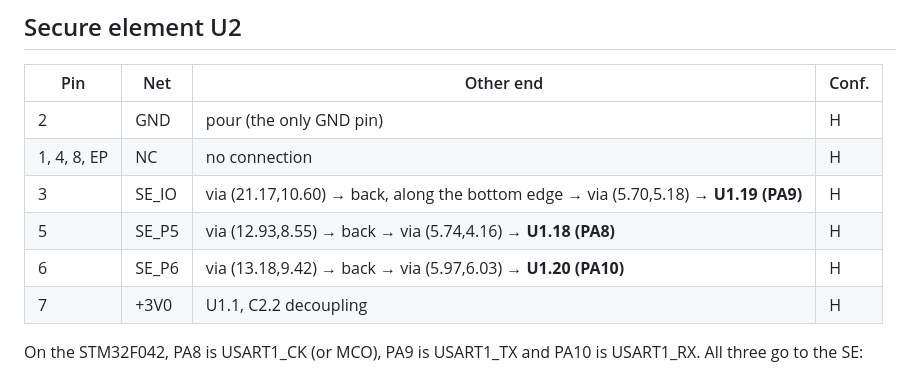
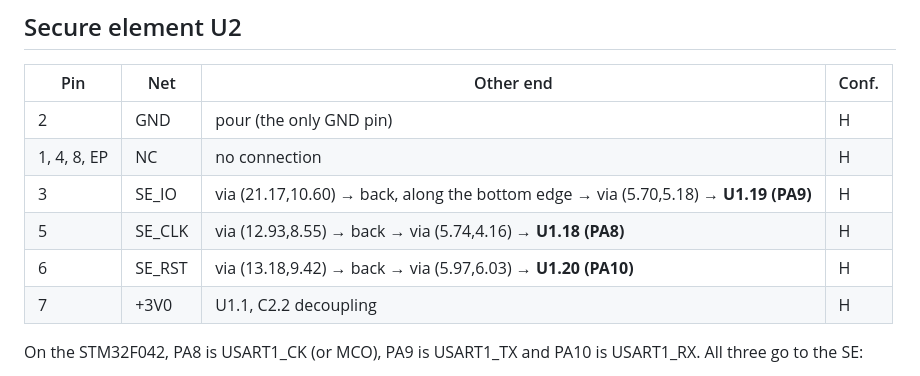
Before and after one commit to KarpelesLab/ledger_nano_s_re, a Markdown page: docs/tracing.md, the part around the change. Rendered like a GitHub page.

```diff
--- a/docs/tracing.md
+++ b/docs/tracing.md
@@ -97,8 +97,8 @@ control GPIOs.
 | 2 | GND | pour (the only GND pin) | H |
 | 1, 4, 8, EP | NC | no connection | H |
 | 3 | SE_IO | via (21.17,10.60) → back, along the bottom edge → via (5.70,5.18) → **U1.19 (PA9)** | H |
-| 5 | SE_P5 | via (12.93,8.55) → back → via (5.74,4.16) → **U1.18 (PA8)** | H |
-| 6 | SE_P6 | via (13.18,9.42) → back → via (5.97,6.03) → **U1.20 (PA10)** | H |
+| 5 | SE_CLK | via (12.93,8.55) → back → via (5.74,4.16) → **U1.18 (PA8)** | H |
+| 6 | SE_RST | via (13.18,9.42) → back → via (5.97,6.03) → **U1.20 (PA10)** | H |
 | 7 | +3V0 | U1.1, C2.2 decoupling | H |
 
 On the STM32F042, PA8 is USART1_CK (or MCO), PA9 is USART1_TX and PA10 is
```
Also changed, not shown: README.md (+27 -5 lines), docs/img/render_bottom.png, docs/img/render_edge.png, docs/img/render_iso.png, docs/img/render_iso_back.png, docs/img/render_top.png, 7 other files.
